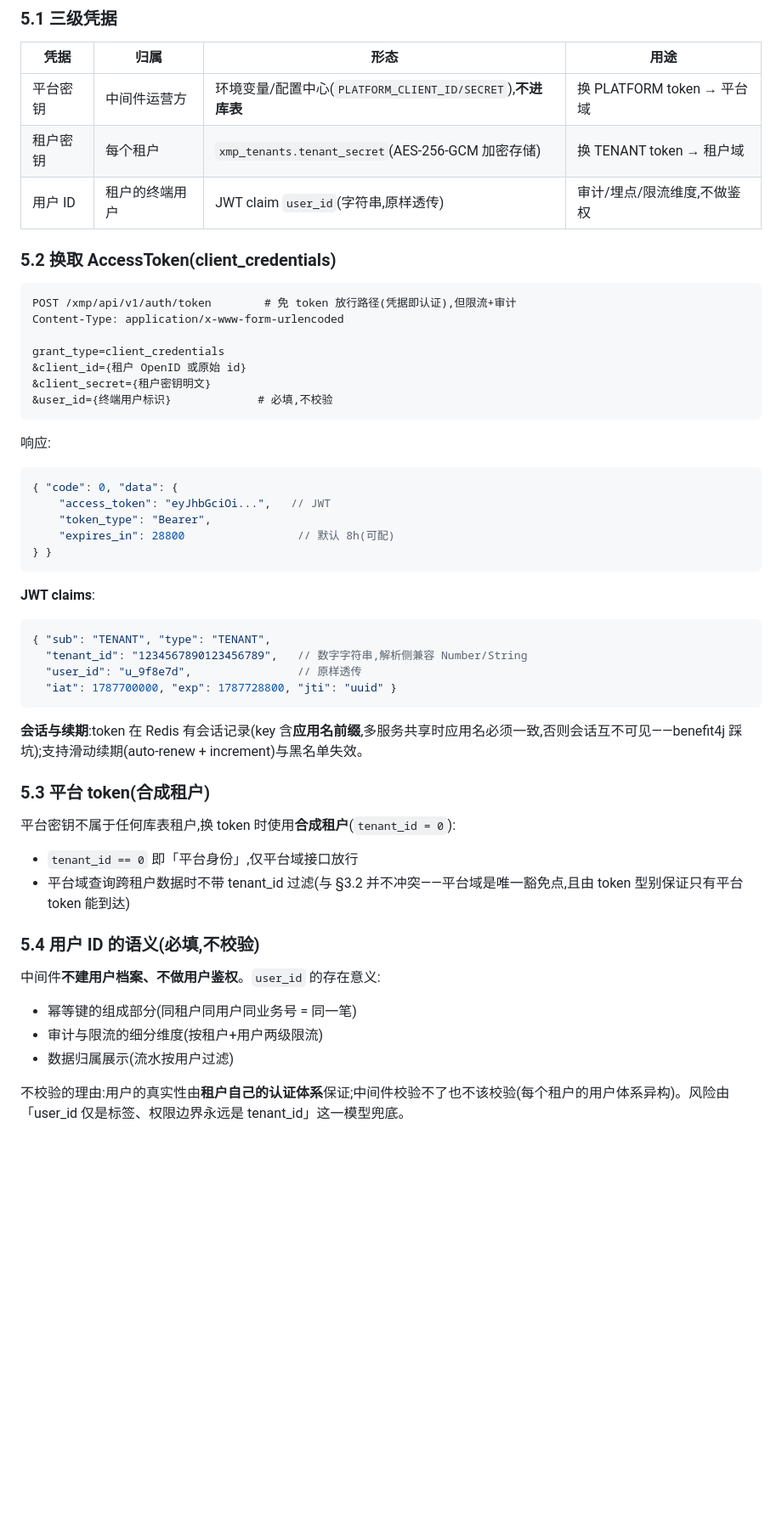
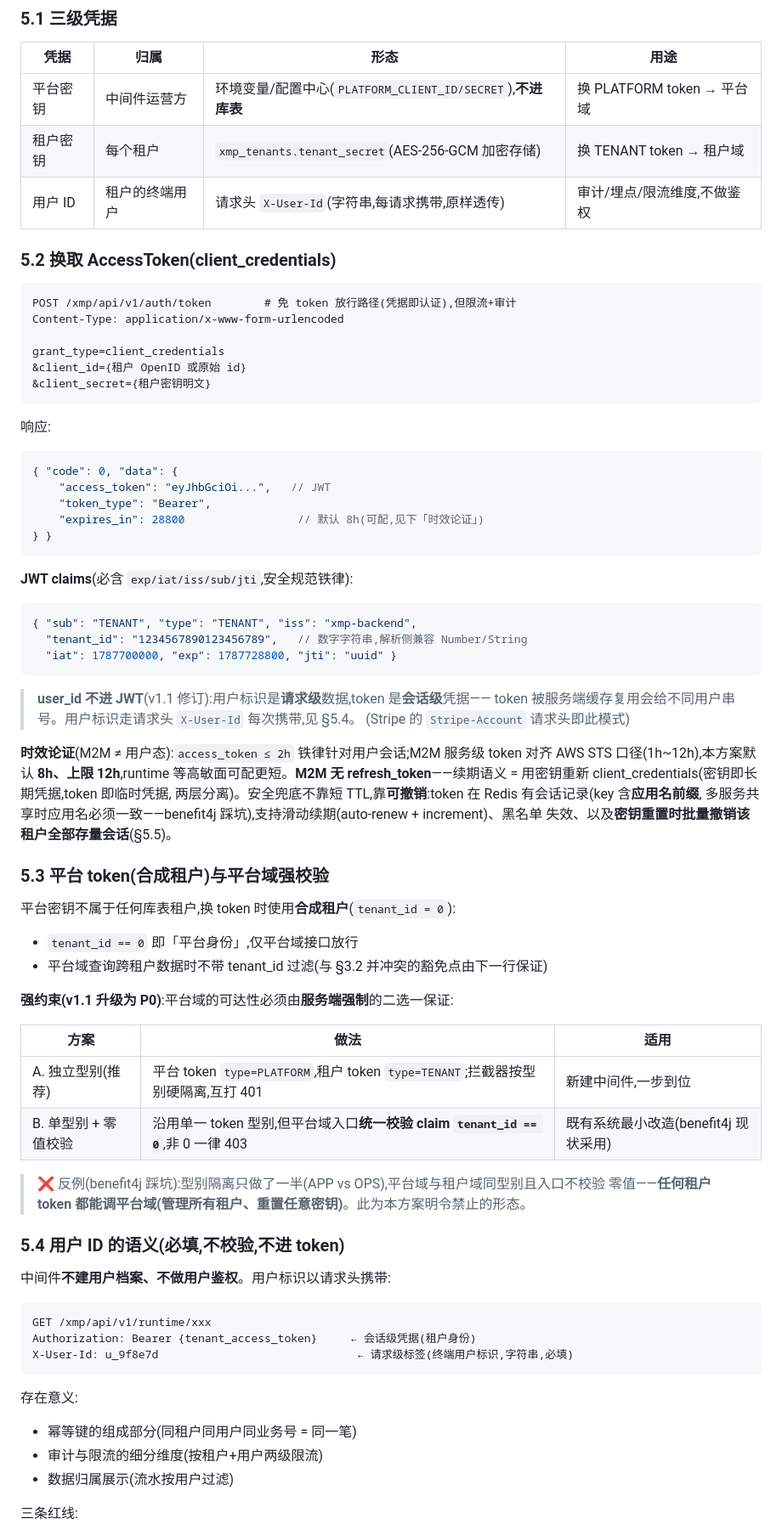
Before and after one commit to funcommons/benefit4j, a Markdown page: documents/中间件中台租户设计.md, the part around one of its changes. Shown at 85% size. GitHub-like rendering; blank space fills up the shorter version.

````diff
--- a/documents/中间件中台租户设计.md
+++ b/documents/中间件中台租户设计.md
@@ -105,7 +108,7 @@ CREATE INDEX idx_xmp_tenants_ext ON xmp_tenants USING GIN (ext);
 |---|---|---|---|
 | 平台密钥 | 中间件运营方 | 环境变量/配置中心(`PLATFORM_CLIENT_ID/SECRET`),**不进库表** | 换 PLATFORM token → 平台域 |
 | 租户密钥 | 每个租户 | `xmp_tenants.tenant_secret`(AES-256-GCM 加密存储) | 换 TENANT token → 租户域 |
-| 用户 ID | 租户的终端用户 | JWT claim `user_id`(字符串,原样透传) | 审计/埋点/限流维度,不做鉴权 |
+| 用户 ID | 租户的终端用户 | 请求头 `X-User-Id`(字符串,每请求携带,原样透传) | 审计/埋点/限流维度,不做鉴权 |
 
 ### 5.2 换取 AccessToken(client_credentials)
 
@@ -116,7 +119,6 @@ Content-Type: application/x-www-form-urlencoded
 grant_type=client_credentials
 &client_id={租户 OpenID 或原始 id}
 &client_secret={租户密钥明文}
-&user_id={终端用户标识}             # 必填,不校验
 ```
 
 响应:
@@ -125,35 +127,61 @@ grant_type=client_credentials
 { "code": 0, "data": {
     "access_token": "eyJhbGciOi...",   // JWT
     "token_type": "Bearer",
-    "expires_in": 28800                 // 默认 8h(可配)
+    "expires_in": 28800                 // 默认 8h(可配,见下「时效论证」)
 } }
 ```
 
-**JWT claims**:
+**JWT claims**(必含 `exp/iat/iss/sub/jti`,安全规范铁律):
 
 ```json
-{ "sub": "TENANT", "type": "TENANT",
+{ "sub": "TENANT", "type": "TENANT", "iss": "xmp-backend",
   "tenant_id": "1234567890123456789",   // 数字字符串,解析侧兼容 Number/String
-  "user_id": "u_9f8e7d",                // 原样透传
   "iat": 1787700000, "exp": 1787728800, "jti": "uuid" }
 ```
 
-**会话与续期**:token 在 Redis 有会话记录(key 含**应用名前缀**,多服务共享时应用名必须一致,否则会话互不可见——benefit4j 踩坑);支持滑动续期(auto-renew + increment)与黑名单失效。
+> **user_id 不进 JWT**(v1.1 修订):用户标识是**请求级**数据,token 是**会话级**凭据——
+> token 被服务端缓存复用会给不同用户串号。用户标识走请求头 `X-User-Id` 每次携带,见 §5.4。
+> (Stripe 的 `Stripe-Account` 请求头即此模式)
 
-### 5.3 平台 token(合成租户)
+**时效论证**(M2M ≠ 用户态):`access_token ≤ 2h` 铁律针对用户会话;M2M 服务级 token 对齐
+AWS STS 口径(1h~12h),本方案默认 **8h、上限 12h**,runtime 等高敏面可配更短。**M2M 无
+refresh_token**——续期语义 = 用密钥重新 client_credentials(密钥即长期凭据,token 即临时凭据,
+两层分离)。安全兜底不靠短 TTL,靠**可撤销**:token 在 Redis 有会话记录(key 含**应用名前缀**,
+多服务共享时应用名必须一致——benefit4j 踩坑),支持滑动续期(auto-renew + increment)、黑名单
+失效、以及**密钥重置时批量撤销该租户全部存量会话**(§5.5)。
+
+### 5.3 平台 token(合成租户)与平台域强校验
 
 平台密钥不属于任何库表租户,换 token 时使用**合成租户**(`tenant_id = 0`):
 
 - `tenant_id == 0` 即「平台身份」,仅平台域接口放行
-- 平台域查询跨租户数据时不带 tenant_id 过滤(与 §3.2 并不冲突——平台域是唯一豁免点,且由 token 型别保证只有平台 token 能到达)
+- 平台域查询跨租户数据时不带 tenant_id 过滤(与 §3.2 并冲突的豁免点由下一行保证)
 
-### 5.4 用户 ID 的语义(必填,不校验)
+**强约束(v1.1 升级为 P0)**:平台域的可达性必须由**服务端强制**的二选一保证:
 
-中间件**不建用户档案、不做用户鉴权**。`user_id` 的存在意义:
+| 方案 | 做法 | 适用 |
+|---|---|---|
+| A. 独立型别(推荐) | 平台 token `type=PLATFORM`,租户 token `type=TENANT`;拦截器按型别硬隔离,互打 401 | 新建中间件,一步到位 |
+| B. 单型别 + 零值校验 | 沿用单一 token 型别,但平台域入口**统一校验 claim `tenant_id == 0`**,非 0 一律 403 | 既有系统最小改造(benefit4j 现状采用) |
+
+> ❌ 反例(benefit4j 踩坑):型别隔离只做了一半(APP vs OPS),平台域与租户域同型别且入口不校验
+> 零值——**任何租户 token 都能调平台域(管理所有租户、重置任意密钥)**。此为本方案明令禁止的形态。
+
+### 5.4 用户 ID 的语义(必填,不校验,不进 token)
+
+中间件**不建用户档案、不做用户鉴权**。用户标识以请求头携带:
+
+```http
+GET /xmp/api/v1/runtime/xxx
+Authorization: Bearer {tenant_access_token}     ← 会话级凭据(租户身份)
+X-User-Id: u_9f8e7d                              ← 请求级标签(终端用户标识,字符串,必填)
+```
+
+存在意义:
 
 - 幂等键的组成部分(同租户同用户同业务号 = 同一笔)
 - 审计与限流的细分维度(按租户+用户两级限流)
 - 数据归属展示(流水按用户过滤)
 
-不校验的理由:用户的真实性由**租户自己的认证体系**保证;中间件校验不了也不该校验(每个租户的用户体系异构)。风险由「user_id 仅是标签、权限边界永远是 tenant_id」这一模型兜底。
+三条红线:
 
````
Also changed, not shown: other parts of documents/中间件中台租户设计.md (+47 -23 lines).
